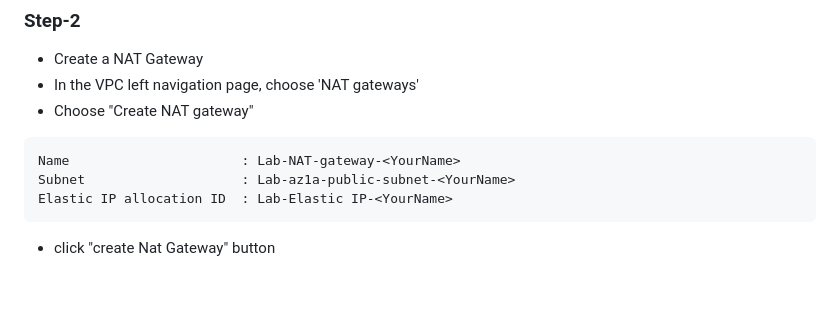
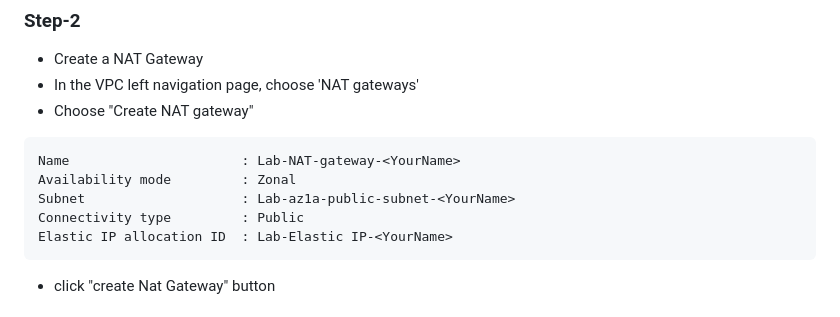
Before and after one commit to hepapi/tutorials, a Markdown page: AWS/Session-2-VPC-Basics/Readme.md, the part around the change. Rendered like a GitHub page; blank space fills up the shorter version.

Commit message:
Update Readme with NAT gateway creation instructions
Added details for creating a NAT gateway in the Readme.

````diff
--- a/AWS/Session-2-VPC-Basics/Readme.md
+++ b/AWS/Session-2-VPC-Basics/Readme.md
@@ -210,7 +210,9 @@ Value  : Lab-Elastic IP-<YourName>
 
 ```text
 Name                      : Lab-NAT-gateway-<YourName>
+Availability mode         : Zonal
 Subnet                    : Lab-az1a-public-subnet-<YourName>
+Connectivity type         : Public
 Elastic IP allocation ID  : Lab-Elastic IP-<YourName>
 ```
 
````
